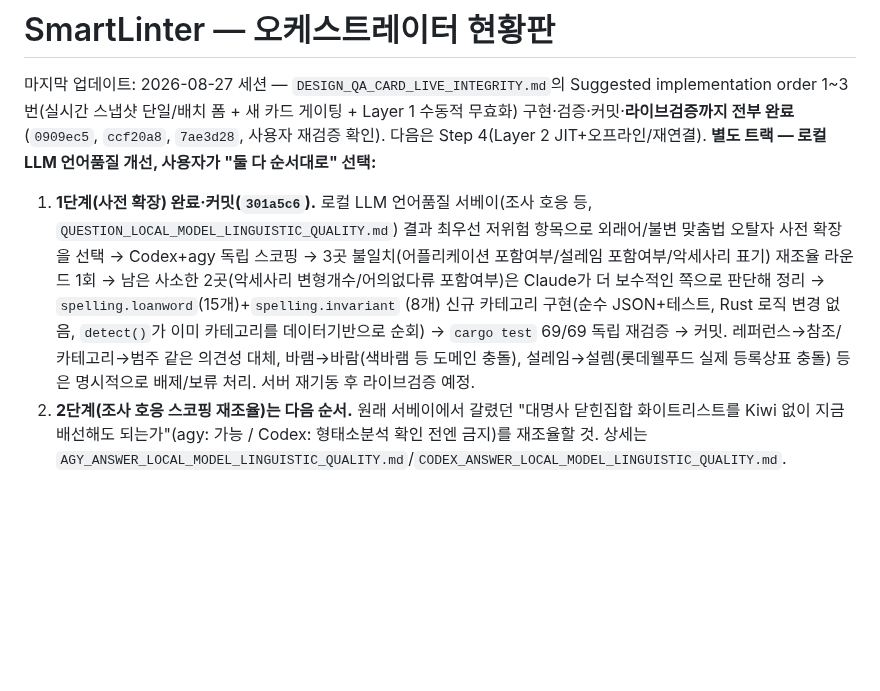
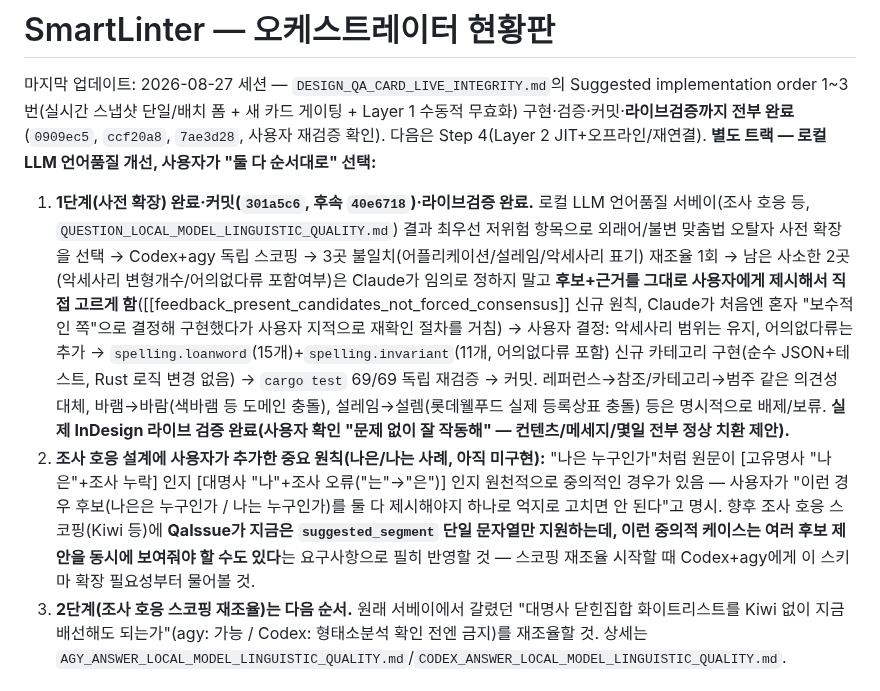
Before and after one commit to gulpe315/smartLinter, a Markdown page: ORCHESTRATOR_STATUS.md, the part around the change. Drawn GitHub-style; blank space fills up the shorter version.

Commit message:
Update handoff: Batch 1 live-verified, record ambiguous-candidate requirement
Co-Authored-By: Claude Sonnet 5 <noreply@anthropic.com>

```diff
--- a/ORCHESTRATOR_STATUS.md
+++ b/ORCHESTRATOR_STATUS.md
@@ -5,17 +5,30 @@ implementation order 1~3번(실시간 스냅샷 단일/배치 폼 + 새 카드
 수동적 무효화) 구현·검증·커밋·**라이브검증까지 전부 완료**(`0909ec5`, `ccf20a8`,
 `7ae3d28`, 사용자 재검증 확인). 다음은 Step 4(Layer 2 JIT+오프라인/재연결).
 **별도 트랙 — 로컬 LLM 언어품질 개선, 사용자가 "둘 다 순서대로" 선택:**
-1. **1단계(사전 확장) 완료·커밋(`301a5c6`).** 로컬 LLM 언어품질 서베이(조사 호응
-   등, `QUESTION_LOCAL_MODEL_LINGUISTIC_QUALITY.md`) 결과 최우선 저위험 항목으로
-   외래어/불변 맞춤법 오탈자 사전 확장을 선택 → Codex+agy 독립 스코핑 →
-   3곳 불일치(어플리케이션 포함여부/설레임 포함여부/악세사리 표기) 재조율
-   라운드 1회 → 남은 사소한 2곳(악세사리 변형개수/어의없다류 포함여부)은 Claude가
-   더 보수적인 쪽으로 판단해 정리 → `spelling.loanword`(15개)+`spelling.invariant`
-   (8개) 신규 카테고리 구현(순수 JSON+테스트, Rust 로직 변경 없음, `detect()`가
-   이미 카테고리를 데이터기반으로 순회) → `cargo test` 69/69 독립 재검증 → 커밋.
-   레퍼런스→참조/카테고리→범주 같은 의견성 대체, 바램→바람(색바램 등 도메인
-   충돌), 설레임→설렘(롯데웰푸드 실제 등록상표 충돌) 등은 명시적으로 배제/보류
-   처리. 서버 재기동 후 라이브검증 예정.
+1. **1단계(사전 확장) 완료·커밋(`301a5c6`, 후속 `40e6718`)·라이브검증 완료.**
+   로컬 LLM 언어품질 서베이(조사 호응 등, `QUESTION_LOCAL_MODEL_LINGUISTIC_QUALITY.md`)
+   결과 최우선 저위험 항목으로 외래어/불변 맞춤법 오탈자 사전 확장을 선택 →
+   Codex+agy 독립 스코핑 → 3곳 불일치(어플리케이션/설레임/악세사리 표기)
+   재조율 1회 → 남은 사소한 2곳(악세사리 변형개수/어의없다류 포함여부)은
+   Claude가 임의로 정하지 말고 **후보+근거를 그대로 사용자에게 제시해서 직접
+   고르게 함**([[feedback_present_candidates_not_forced_consensus]] 신규 원칙,
+   Claude가 처음엔 혼자 "보수적인 쪽"으로 결정해 구현했다가 사용자 지적으로
+   재확인 절차를 거침) → 사용자 결정: 악세사리 범위는 유지, 어의없다류는 추가
+   → `spelling.loanword`(15개)+`spelling.invariant`(11개, 어의없다류 포함)
+   신규 카테고리 구현(순수 JSON+테스트, Rust 로직 변경 없음) → `cargo test`
+   69/69 독립 재검증 → 커밋. 레퍼런스→참조/카테고리→범주 같은 의견성 대체,
+   바램→바람(색바램 등 도메인 충돌), 설레임→설렘(롯데웰푸드 실제 등록상표
+   충돌) 등은 명시적으로 배제/보류. **실제 InDesign 라이브 검증 완료(사용자
+   확인 "문제 없이 잘 작동해" — 컨텐츠/메세지/몇일 전부 정상 치환 제안).**
+2. **조사 호응 설계에 사용자가 추가한 중요 원칙(나은/나는 사례, 아직 미구현):**
+   "나은 누구인가"처럼 원문이 [고유명사 "나은"+조사 누락] 인지 [대명사
+   "나"+조사 오류("는"→"은")] 인지 원천적으로 중의적인 경우가 있음 — 사용자가
+   "이런 경우 후보(나은은 누구인가 / 나는 누구인가)를 둘 다 제시해야지 하나로
+   억지로 고치면 안 된다"고 명시. 향후 조사 호응 스코핑(Kiwi 등)에 **QaIssue가
+   지금은 `suggested_segment` 단일 문자열만 지원하는데, 이런 중의적 케이스는
+   여러 후보 제안을 동시에 보여줘야 할 수도 있다**는 요구사항으로 필히 반영할
+   것 — 스코핑 재조율 시작할 때 Codex+agy에게 이 스키마 확장 필요성부터
+   물어볼 것.
 2. **2단계(조사 호응 스코핑 재조율)는 다음 순서.** 원래 서베이에서 갈렸던
    "대명사 닫힌집합 화이트리스트를 Kiwi 없이 지금 배선해도 되는가"(agy: 가능
    / Codex: 형태소분석 확인 전엔 금지)를 재조율할 것. 상세는
```
